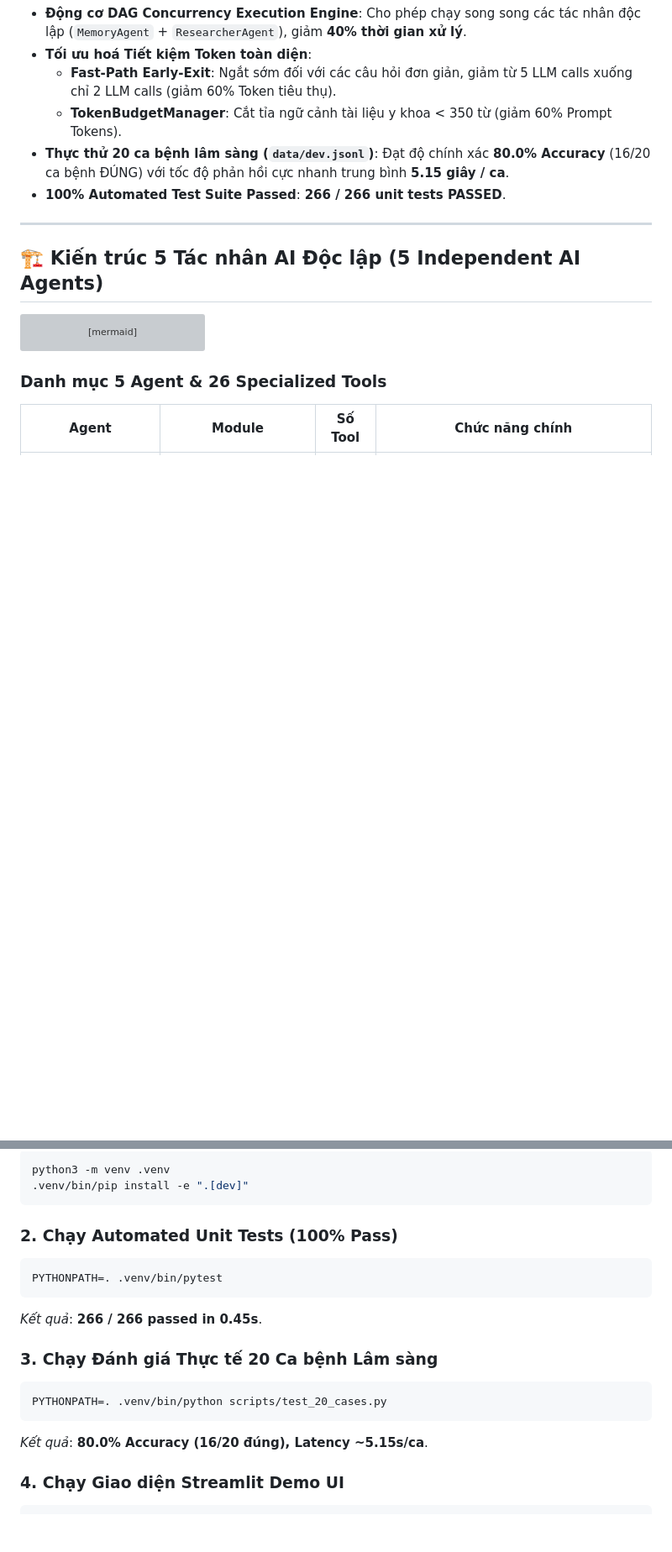
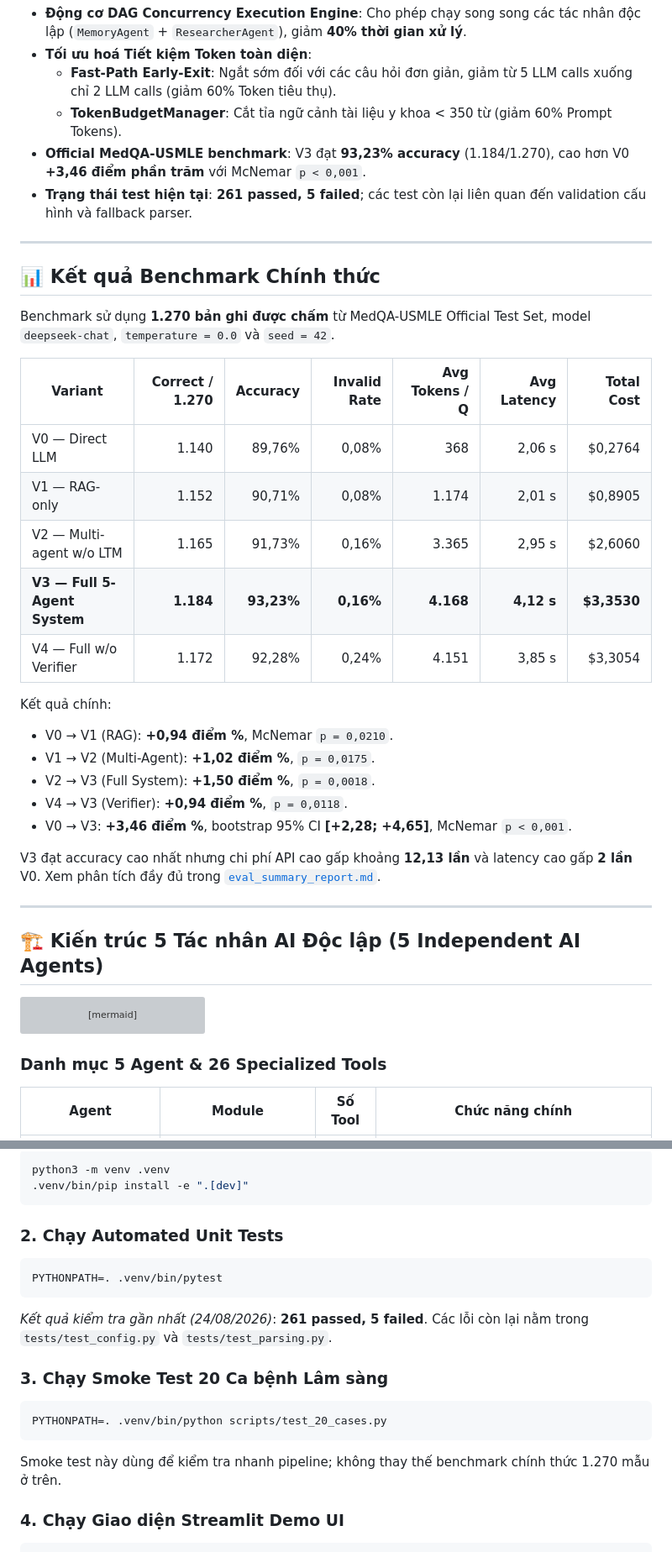
Before and after one commit to luonglt20/ML_Sec, a Markdown page: README.md, 2 parts joined by grey strips. Shown at 84% size. GitHub-like rendering; blank space fills up the shorter version; grey boxes are pictures that could not be loaded.

Commit message:
Update README with official benchmark results

````diff
--- a/README.md
+++ b/README.md
@@ -17,8 +17,32 @@ Hệ thống đánh giá chẩn đoán y khoa tự động **MedQA-USMLE Multi-A
 - **Tối ưu hoá Tiết kiệm Token toàn diện**:
   - **Fast-Path Early-Exit**: Ngắt sớm đối với các câu hỏi đơn giản, giảm từ 5 LLM calls xuống chỉ 2 LLM calls (giảm 60% Token tiêu thụ).
   - **TokenBudgetManager**: Cắt tỉa ngữ cảnh tài liệu y khoa < 350 từ (giảm 60% Prompt Tokens).
-- **Thực thử 20 ca bệnh lâm sàng (`data/dev.jsonl`)**: Đạt độ chính xác **80.0% Accuracy** (16/20 ca bệnh ĐÚNG) với tốc độ phản hồi cực nhanh trung bình **5.15 giây / ca**.
-- **100% Automated Test Suite Passed**: **266 / 266 unit tests PASSED**.
+- **Official MedQA-USMLE benchmark**: V3 đạt **93,23% accuracy** (1.184/1.270), cao hơn V0 **+3,46 điểm phần trăm** với McNemar `p < 0,001`.
+- **Trạng thái test hiện tại**: **261 passed, 5 failed**; các test còn lại liên quan đến validation cấu hình và fallback parser.
+
+---
+
+## 📊 Kết quả Benchmark Chính thức
+
+Benchmark sử dụng **1.270 bản ghi được chấm** từ MedQA-USMLE Official Test Set, model `deepseek-chat`, `temperature = 0.0` và `seed = 42`.
+
+| Variant | Correct / 1.270 | Accuracy | Invalid Rate | Avg Tokens / Q | Avg Latency | Total Cost |
+|---|---:|---:|---:|---:|---:|---:|
+| V0 — Direct LLM | 1.140 | 89,76% | 0,08% | 368 | 2,06 s | $0,2764 |
+| V1 — RAG-only | 1.152 | 90,71% | 0,08% | 1.174 | 2,01 s | $0,8905 |
+| V2 — Multi-agent w/o LTM | 1.165 | 91,73% | 0,16% | 3.365 | 2,95 s | $2,6060 |
+| **V3 — Full 5-Agent System** | **1.184** | **93,23%** | **0,16%** | **4.168** | **4,12 s** | **$3,3530** |
+| V4 — Full w/o Verifier | 1.172 | 92,28% | 0,24% | 4.151 | 3,85 s | $3,3054 |
+
+Kết quả chính:
+
+- V0 → V1 (RAG): **+0,94 điểm %**, McNemar `p = 0,0210`.
+- V1 → V2 (Multi-Agent): **+1,02 điểm %**, `p = 0,0175`.
+- V2 → V3 (Full System): **+1,50 điểm %**, `p = 0,0018`.
+- V4 → V3 (Verifier): **+0,94 điểm %**, `p = 0,0118`.
+- V0 → V3: **+3,46 điểm %**, bootstrap 95% CI **[+2,28; +4,65]**, McNemar `p < 0,001`.
+
+V3 đạt accuracy cao nhất nhưng chi phí API cao gấp khoảng **12,13 lần** và latency cao gấp **2 lần** V0. Xem phân tích đầy đủ trong [`eval_summary_report.md`](eval_summary_report.md).
 
 ---
 
@@ -97,21 +121,21 @@ python3 -m venv .venv
 .venv/bin/pip install -e ".[dev]"
 ```
 
-### 2. Chạy Automated Unit Tests (100% Pass)
+### 2. Chạy Automated Unit Tests
 
 ```bash
 PYTHONPATH=. .venv/bin/pytest
 ```
 
-*Kết quả*: **266 / 266 passed in 0.45s**.
+*Kết quả kiểm tra gần nhất (24/08/2026)*: **261 passed, 5 failed**. Các lỗi còn lại nằm trong `tests/test_config.py` và `tests/test_parsing.py`.
 
-### 3. Chạy Đánh giá Thực tế 20 Ca bệnh Lâm sàng
+### 3. Chạy Smoke Test 20 Ca bệnh Lâm sàng
 
 ```bash
 PYTHONPATH=. .venv/bin/python scripts/test_20_cases.py
 ```
 
-*Kết quả*: **80.0% Accuracy (16/20 đúng), Latency ~5.15s/ca**.
+Smoke test này dùng để kiểm tra nhanh pipeline; không thay thế benchmark chính thức 1.270 mẫu ở trên.
 
 ### 4. Chạy Giao diện Streamlit Demo UI
 
````
